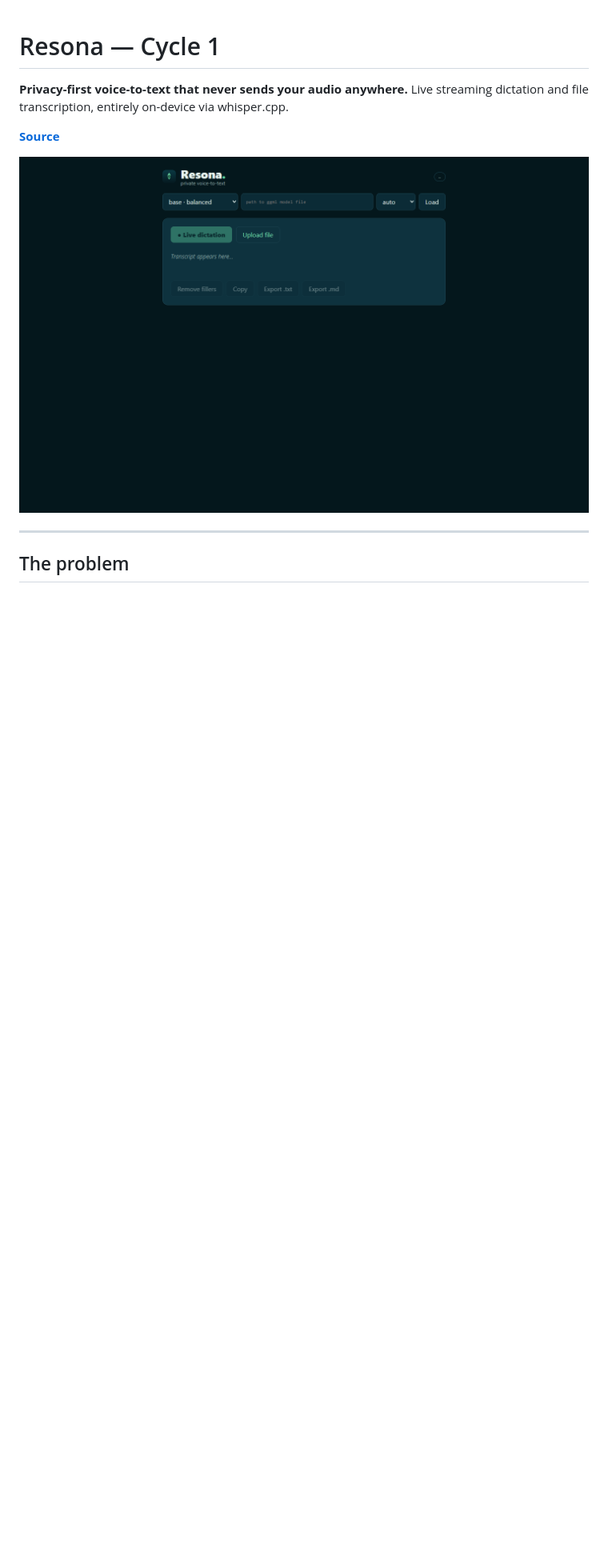
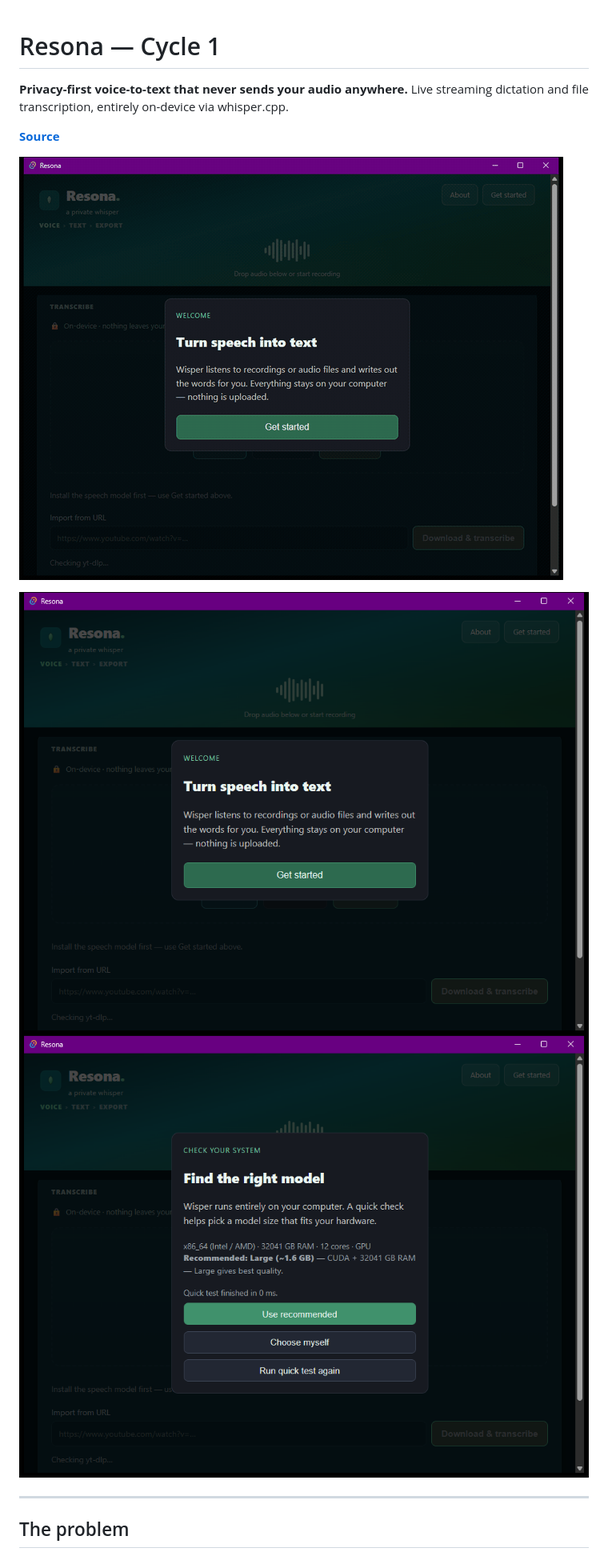
Before and after one commit to nessaisling-lab/pursuit-l2-portfolio, a Markdown page: cycle-1-resona/README.md, the part around one of its changes. Shown at 80% size. Rendered like a GitHub page; pictures changed too: cycle-1-resona/screenshots/00-workflow.gif (added), cycle-1-resona/screenshots/02-installed.png (added), cycle-1-resona/screenshots/03-model-picker.png (added); blank space fills up the shorter version.

```diff
--- a/cycle-1-resona/README.md
+++ b/cycle-1-resona/README.md
@@ -5,7 +5,10 @@ and file transcription, entirely on-device via whisper.cpp.
 
 **[Source](https://github.com/nessaisling-lab/L2-Project-Resona)**
 
-![Resona](./screenshots/01-main.png)
+![Resona: launch to model selection](./screenshots/00-workflow.gif)
+
+![Resona, installed](./screenshots/02-installed.png)
+![Resona picks a model for your hardware](./screenshots/03-model-picker.png)
 
 ---
 
```
Also changed, not shown: other parts of cycle-1-resona/README.md (+12 -6 lines), 1 other file.
